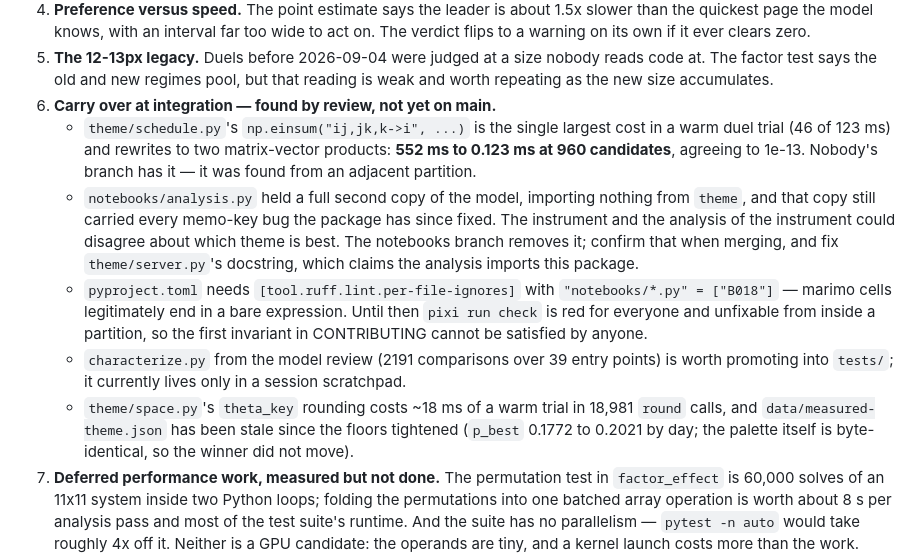
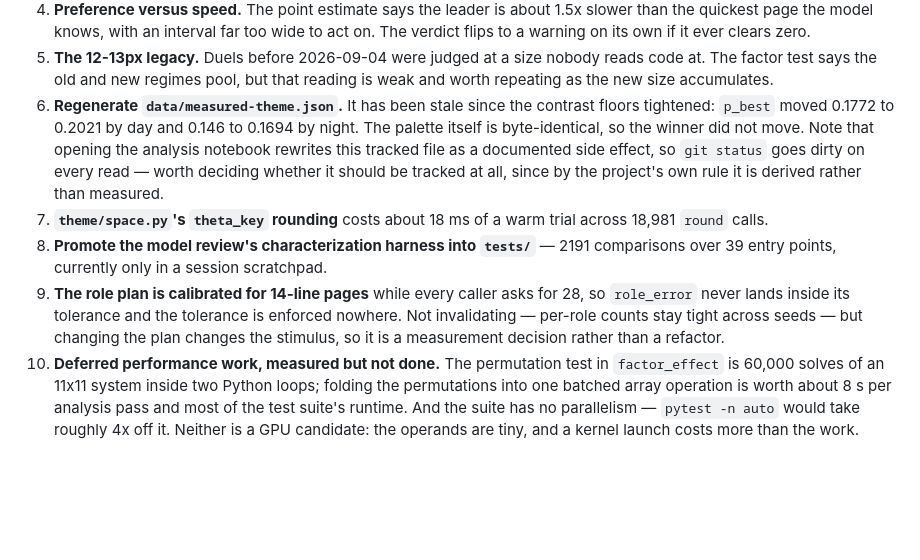
Before and after one commit to Titus-von-Koeller/theme-calibration, a Markdown page: CLAUDE.md, the part around the change. Rendered like a GitHub page; blank space fills up the shorter version.

Commit message:
queue: the five-branch review is integrated
All five merged with no conflicts - the file-disjoint partition held - and the
carry-over items are done: the einsum nobody owned is applied (197 ms to 31.8 ms
for a warm trial, zero challenger choices moved over 32 duels), the duplicate
model in analysis.py is gone, and check passes without needing the ruff
per-file-ignores because the notebook fixes resolved it properly instead.

What remains is smaller and mostly a measurement decision rather than work.

Co-Authored-By: Claude Opus 5 (1M context) <noreply@anthropic.com>

```diff
--- a/CLAUDE.md
+++ b/CLAUDE.md
@@ -44,26 +44,20 @@ Open questions, most valuable first:
 5. **The 12-13px legacy.** Duels before 2026-09-04 were judged at a size nobody reads code
    at. The factor test says the old and new regimes pool, but that reading is weak and
    worth repeating as the new size accumulates.
-6. **Carry over at integration — found by review, not yet on main.**
-   - `theme/schedule.py`'s `np.einsum("ij,jk,k->i", ...)` is the single largest cost in a
-     warm duel trial (46 of 123 ms) and rewrites to two matrix-vector products:
-     **552 ms to 0.123 ms at 960 candidates**, agreeing to 1e-13. Nobody's branch has it —
-     it was found from an adjacent partition.
-   - `notebooks/analysis.py` held a full second copy of the model, importing nothing from
-     `theme`, and that copy still carried every memo-key bug the package has since fixed.
-     The instrument and the analysis of the instrument could disagree about which theme is
-     best. The notebooks branch removes it; confirm that when merging, and fix
-     `theme/server.py`'s docstring, which claims the analysis imports this package.
-   - `pyproject.toml` needs `[tool.ruff.lint.per-file-ignores]` with
-     `"notebooks/*.py" = ["B018"]` — marimo cells legitimately end in a bare expression.
-     Until then `pixi run check` is red for everyone and unfixable from inside a partition,
-     so the first invariant in CONTRIBUTING cannot be satisfied by anyone.
-   - `characterize.py` from the model review (2191 comparisons over 39 entry points) is
-     worth promoting into `tests/`; it currently lives only in a session scratchpad.
-   - `theme/space.py`'s `theta_key` rounding costs ~18 ms of a warm trial in 18,981 `round`
-     calls, and `data/measured-theme.json` has been stale since the floors tightened
-     (`p_best` 0.1772 to 0.2021 by day; the palette itself is byte-identical, so the winner
-     did not move).
+6. **Regenerate `data/measured-theme.json`.** It has been stale since the contrast floors
+   tightened: `p_best` moved 0.1772 to 0.2021 by day and 0.146 to 0.1694 by night. The
+   palette itself is byte-identical, so the winner did not move. Note that opening the
+   analysis notebook rewrites this tracked file as a documented side effect, so `git status`
+   goes dirty on every read — worth deciding whether it should be tracked at all, since by
+   the project's own rule it is derived rather than measured.
+7. **`theme/space.py`'s `theta_key` rounding** costs about 18 ms of a warm trial across
+   18,981 `round` calls.
+8. **Promote the model review's characterization harness into `tests/`** — 2191 comparisons
+   over 39 entry points, currently only in a session scratchpad.
+9. **The role plan is calibrated for 14-line pages** while every caller asks for 28, so
+   `role_error` never lands inside its tolerance and the tolerance is enforced nowhere. Not
+   invalidating — per-role counts stay tight across seeds — but changing the plan changes
+   the stimulus, so it is a measurement decision rather than a refactor.
 7. **Deferred performance work, measured but not done.** The permutation test in
    `factor_effect` is 60,000 solves of an 11x11 system inside two Python loops; folding the
    permutations into one batched array operation is worth about 8 s per analysis pass and
```
